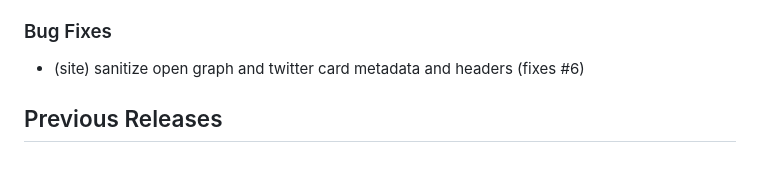
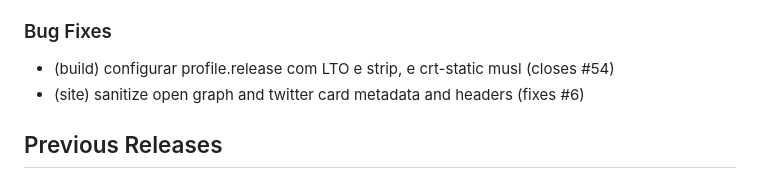
Before and after one commit to lumenpink/lacraia, a Markdown page: CHANGELOG.md, the part around the change. Rendered like a GitHub page.

Commit message:
docs(changelog): registrar otimizacao e static musl (closes #54)

```diff
--- a/CHANGELOG.md
+++ b/CHANGELOG.md
@@ -30,6 +30,7 @@
   - (server) auto‑increment port if occupied (#12)
 
 ### Bug Fixes
+  - (build) configurar profile.release com LTO e strip, e crt-static musl (closes #54)
   - (site) sanitize open graph and twitter card metadata and headers (fixes #6)
 
 ## Previous Releases
```
